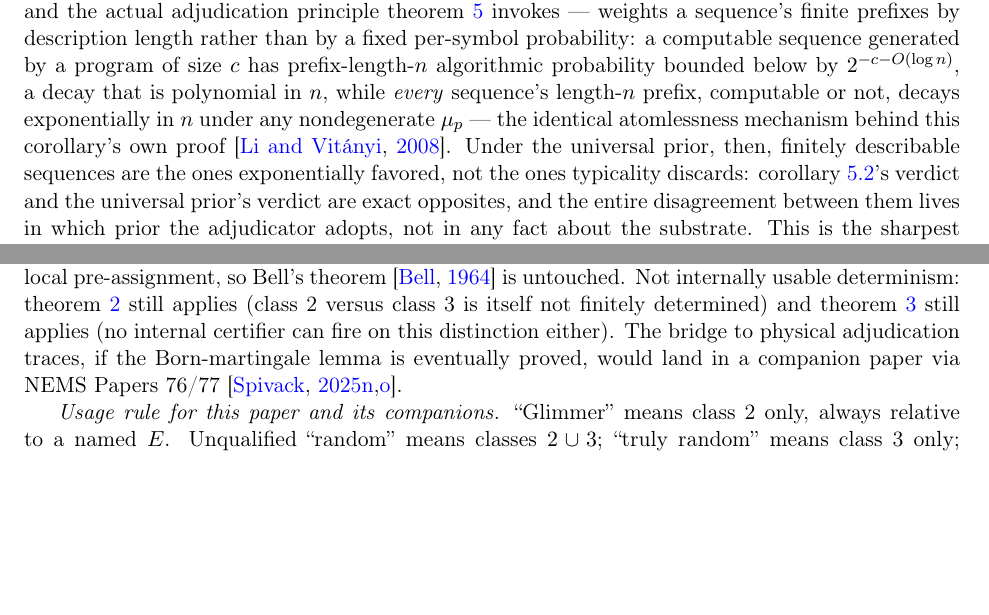
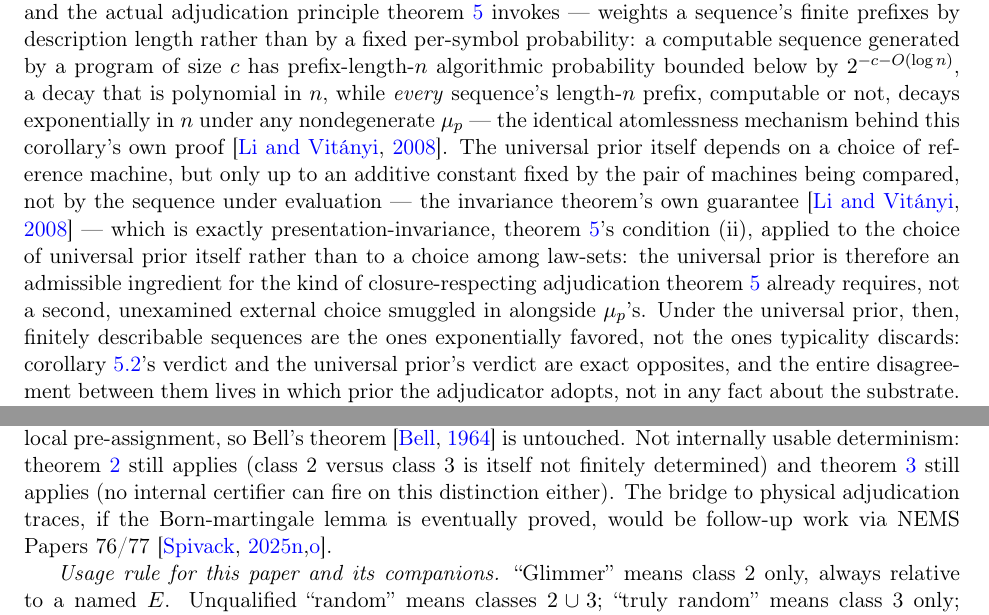
Before and after one commit to novaspivack/substrate-undecidability-lean, a LaTeX paper (paper/Substrate_Undecidability.tex): two parts of pages 20 and 24 of 36, joined at a grey line, cut so that both start at the same text, the shorter picture padded with empty space. The pictures show the PDF file paper/Substrate_Undecidability.pdf that the author committed with the source.

Commit message:
paper: fix stale companion-paper phrasing, pre-empt referee objection, verify hyperref hack
Corrected the glimmer section's remaining "would land in a companion paper" to
"would be follow-up work" for the Born-martingale bridge, consistent with the
paper's own stance that glimmer has no companion-paper deferral. Added a clause
to Corollary 5.2's Solomonoff-contrast paragraph addressing the reference-machine
choice objection via the invariance theorem's additive-constant guarantee, tying
it explicitly to Theorem 5's own presentation-invariance condition (ii).

Empirically re-tested the theH-prefix hyperref anchor hack by removing it and
recompiling from a clean .aux: confirmed it is still load-bearing (the raw
corollary counter revisits value 1 three times across the three theorem-scoped
Corollary environments), so it was restored with a comment recording the result.

Co-authored-by: Cursor <cursoragent@cursor.com>

```diff
--- a/paper/Substrate_Undecidability.tex
+++ b/paper/Substrate_Undecidability.tex
@@ -1243,7 +1250,15 @@ generated by a program of size \(c\) has prefix-length-\(n\) algorithmic probabi
 below by \(2^{-c - O(\log n)}\), a decay that is polynomial in \(n\), while \emph{every}
 sequence's length-\(n\) prefix, computable or not, decays exponentially in \(n\) under any
 nondegenerate \(\mu_p\) --- the identical atomlessness mechanism behind this corollary's own
-proof \citep{LiVitanyi2008}. Under the universal prior, then, finitely describable sequences are
+proof \citep{LiVitanyi2008}. The universal prior itself depends on a choice of reference
+machine, but only up to an additive constant fixed by the pair of machines being compared, not
+by the sequence under evaluation --- the invariance theorem's own guarantee
+\citep{LiVitanyi2008} --- which is exactly presentation-invariance, \cref{thm:mdl-uniqueness}'s
+condition~(ii), applied to the choice of universal prior itself rather than to a choice among
+law-sets: the universal prior is therefore an admissible ingredient for the kind of
+closure-respecting adjudication \cref{thm:mdl-uniqueness} already requires, not a second,
+unexamined external choice smuggled in alongside \(\mu_p\)'s. Under the universal prior, then,
+finitely describable sequences are
 the ones exponentially favored, not the ones typicality discards: \cref{cor:measure-typicality}'s
 verdict and the universal prior's verdict are exact opposites, and the entire disagreement
 between them lives in which prior the adjudicator adopts, not in any fact about the substrate.
@@ -1424,7 +1439,7 @@ whole sequence, not a local pre-assignment, so Bell's theorem \citep{Bell1964} i
 internally usable determinism: \cref{thm:notfindet} still applies (class~2 versus class~3 is
 itself not finitely determined) and \cref{thm:certifier} still applies (no internal certifier
 can fire on this distinction either). The bridge to physical adjudication traces, if the
-Born-martingale lemma is eventually proved, would land in a companion paper via NEMS
+Born-martingale lemma is eventually proved, would be follow-up work via NEMS
 Papers~76/77 \citep{SpivackP76,SpivackP77}.
 
 \emph{Usage rule for this paper and its companions.} ``Glimmer'' means class~2 only, always
```
Also changed, not shown: paper/README.md, paper/Substrate_Undecidability.pdf, paper/Substrate_Undecidability.tex (7 more changed lines).
